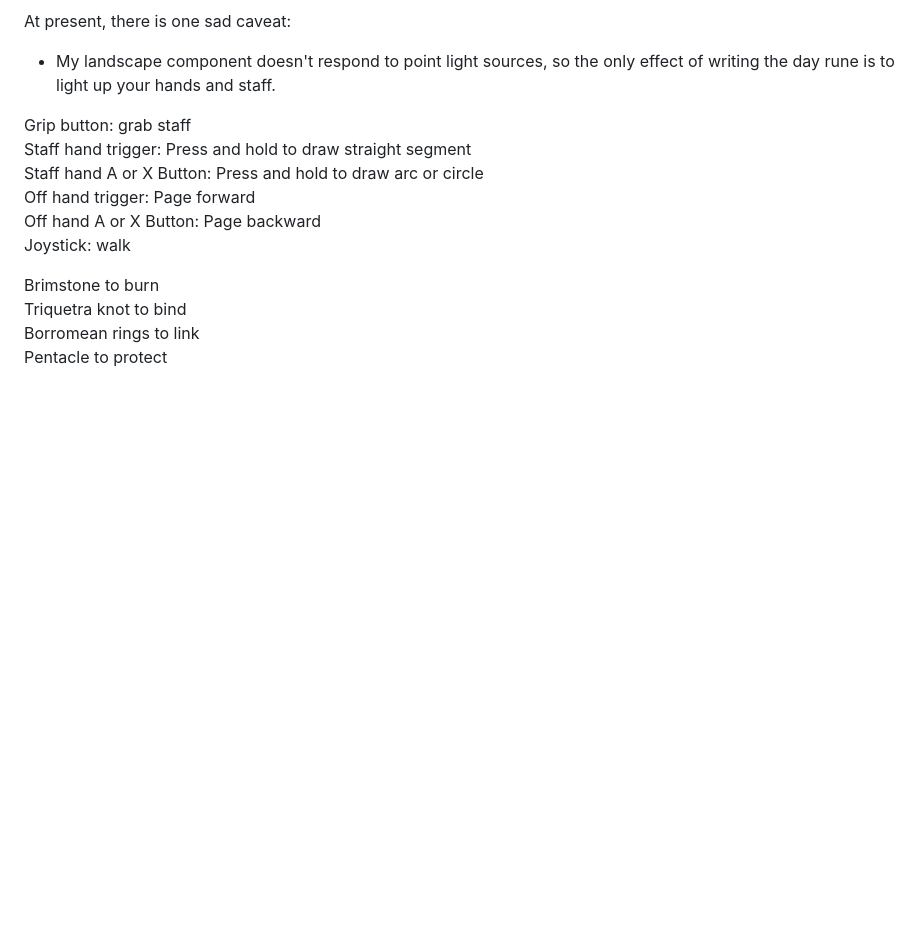
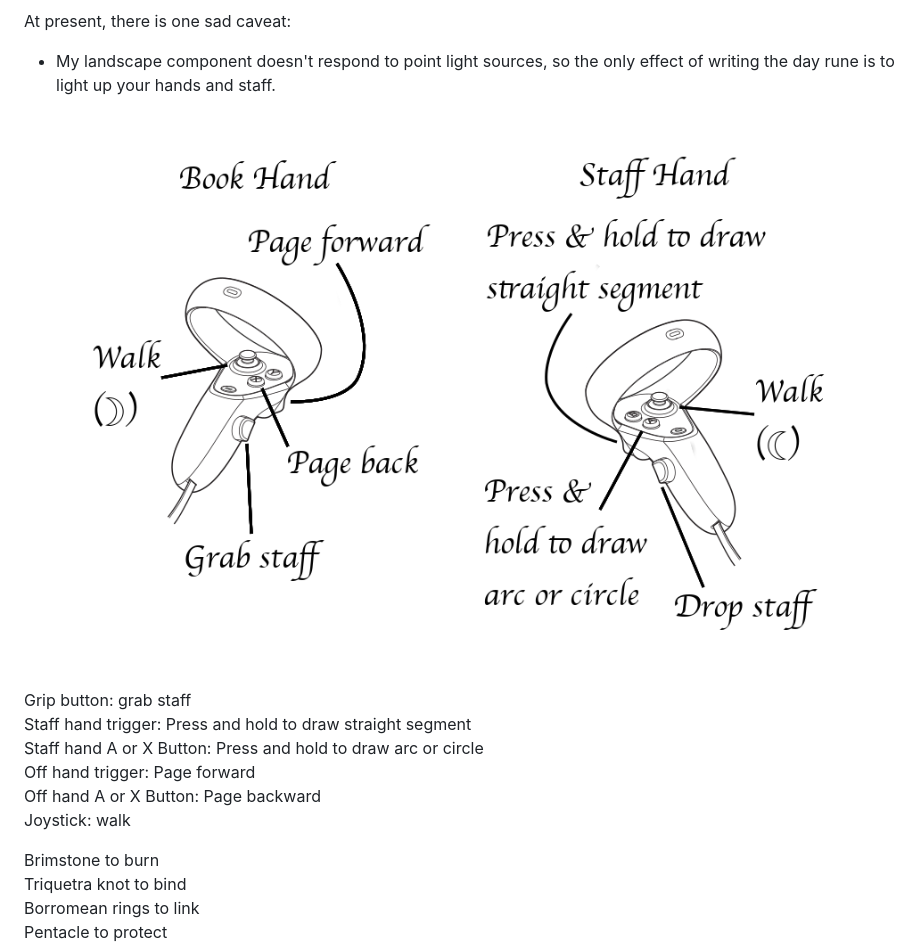
Before and after one commit to DougReeder/barrier-mage, a Markdown page: README.md, the part around the change. Rendered like a GitHub page; pictures changed too: assets/book_controls_diagram.png (added); blank space fills up the shorter version.

Commit message:
Control descriptions moved to in-world spell book.

```diff
--- a/README.md
+++ b/README.md
@@ -14,6 +14,7 @@ At present, there is one sad caveat:
 * My landscape component doesn't respond to point light sources, so the only effect of writing the day rune is to light up your hands and staff.
 
 
+![controls diagram](assets/book_controls_diagram.png)
 
 Grip button: grab staff<br>
 Staff hand trigger: Press and hold to draw straight segment<br>
```
Also changed, not shown: aux/notes.md (+1 -1 lines), 5 other files.
